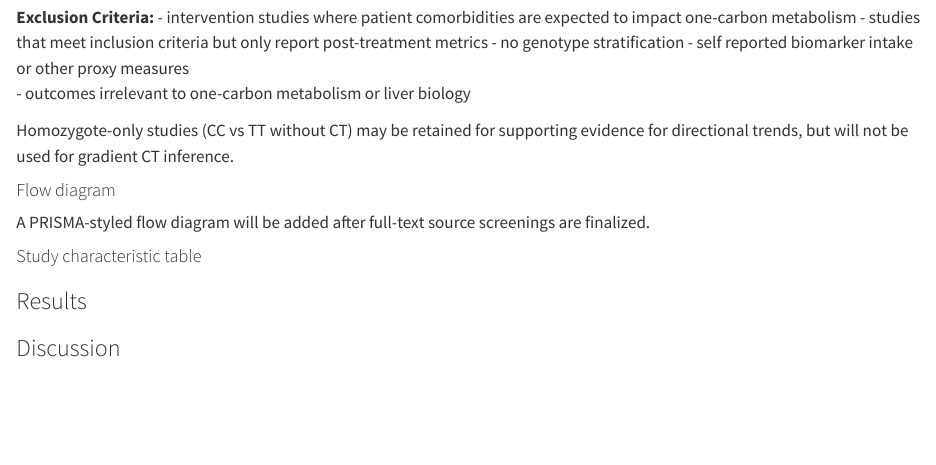
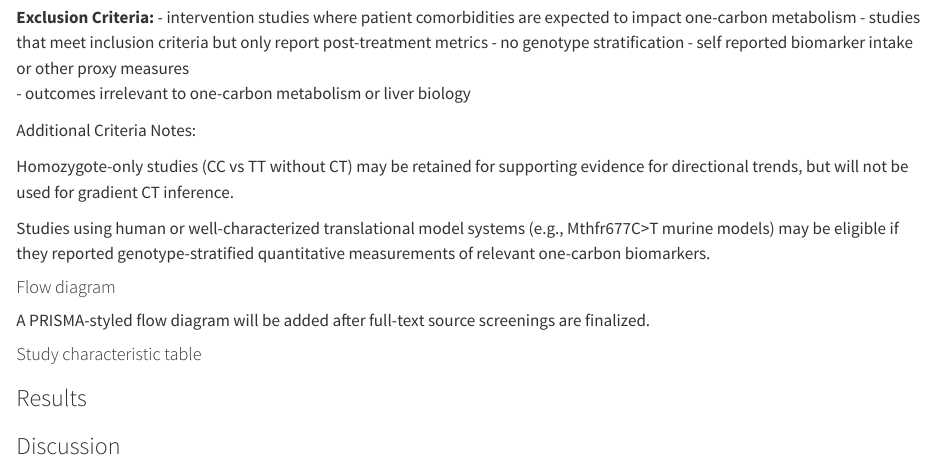
Before and after one commit to colette-osiris/mthfr-fld-capstone, a Quarto document (index.qmd): the page in a window 1100 px wide, from 1100 px down. Rendered offline with R 4.5, knitr and Pandoc in place of Quarto, with nearby package versions.

Commit message:
Update index.qmd
Slightly adjusted criteria wording.

```diff
--- a/index.qmd
+++ b/index.qmd
@@ -60,7 +60,12 @@ both of which can be found in the 'references/part1' folder of this project.
 - self reported biomarker intake or other proxy measures
 - outcomes irrelevant to one-carbon metabolism or liver biology
 
+Additional Criteria Notes:
+
 Homozygote-only studies (CC vs TT without CT) may be retained for supporting evidence for directional trends, but will not be used for gradient CT inference.
+
+Studies using human or well-characterized translational model systems (e.g., Mthfr677C>T murine models) may be eligible if they reported genotype-stratified quantitative measurements of relevant one-carbon biomarkers.
+
 
 #### Flow diagram
 
```
